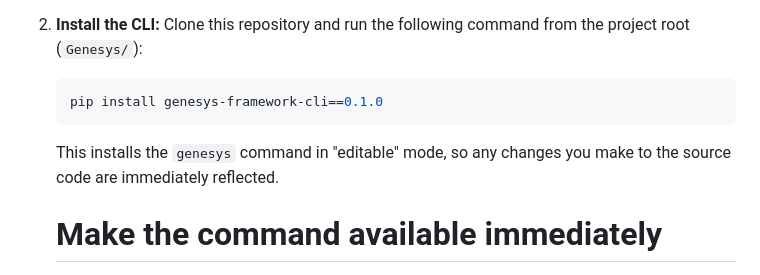
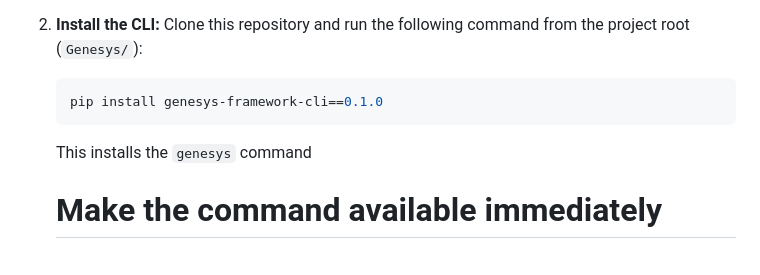
Before and after one commit to isaac-hash/Genesys, a Markdown page: README.md, the part around the change. Rendered like a GitHub page.

````diff
--- a/README.md
+++ b/README.md
@@ -35,7 +35,7 @@ The goal of Genesys is not to replace ROS 2, but to enhance it. It addresses com
     ```bash
     pip install genesys-framework-cli==0.1.0
     ```
-    This installs the `genesys` command in "editable" mode, so any changes you make to the source code are immediately reflected.
+    This installs the `genesys` command
 
     # Make the command available immediately
     export PATH="$(python3 -m site --user-base)/bin:$PATH"
````
